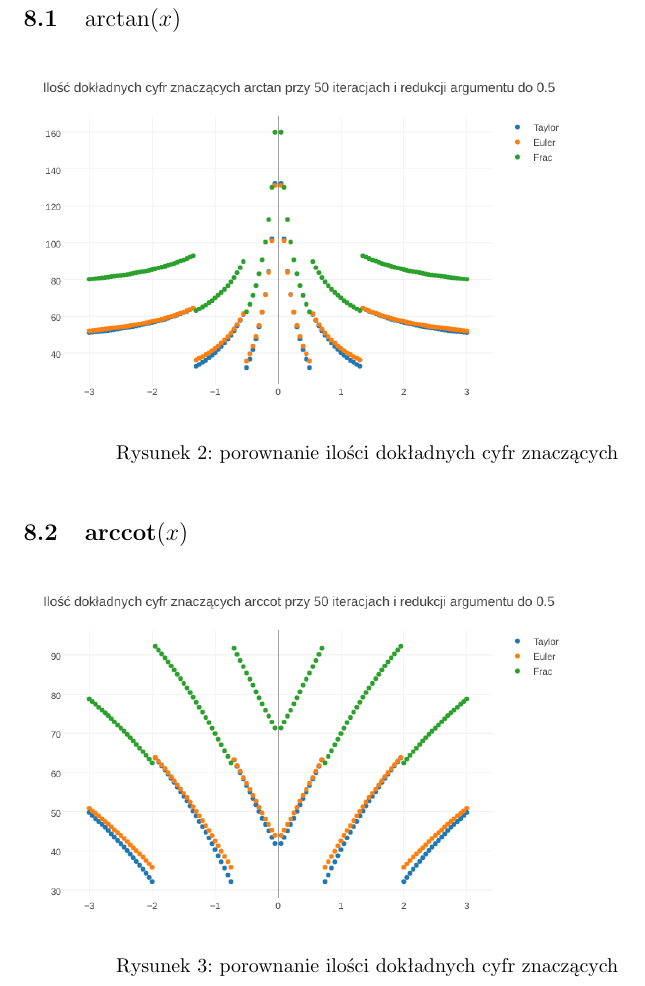
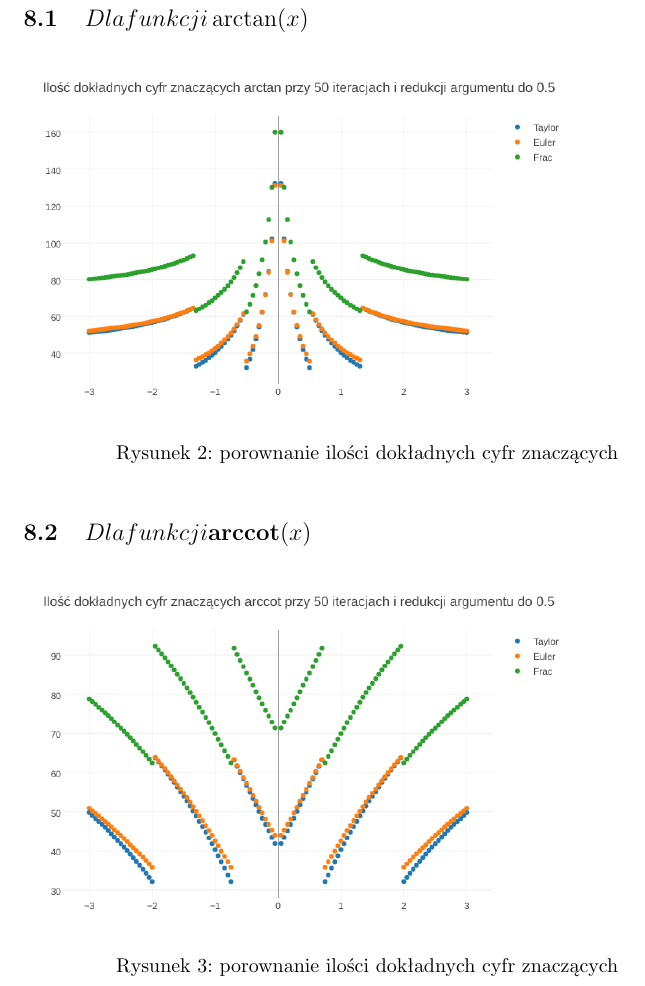
Before and after one commit to dingorth/Numerical-Analysis, a LaTeX document (pracownia1/sprawozdanie.tex): part of page 4 of 5, cut at the place of the change. Compiled offline with pdfLaTeX.

```diff
--- a/pracownia1/sprawozdanie.tex
+++ b/pracownia1/sprawozdanie.tex
@@ -105,7 +105,7 @@
 
 \clearpage
 \section{Porównanie zbieżności metod}
-\subsection{$\arctan(x)$}
+\subsection{$Dla funkcji \arctan(x)$}
 
 	\begin{figure}[h]
 		\includegraphics[width=0.8\textwidth,scale=0.5]{atan_znaczace.png}
@@ -113,7 +113,7 @@
 		\label{wskaźnik uwarunkowania}
 	\end{figure}
 \FloatBarrier
-\subsection{$\textrm{arccot}(x)$}
+\subsection{$Dla funkcji \textrm{arccot}(x)$}
 	\FloatBarrier
 	\begin{figure}[h]
 		\includegraphics[width=0.8\textwidth,scale=0.5]{acot_znaczace.png}
```
Also changed, not shown: pracownia1/sprawozdanie.pdf, 1 other file.
